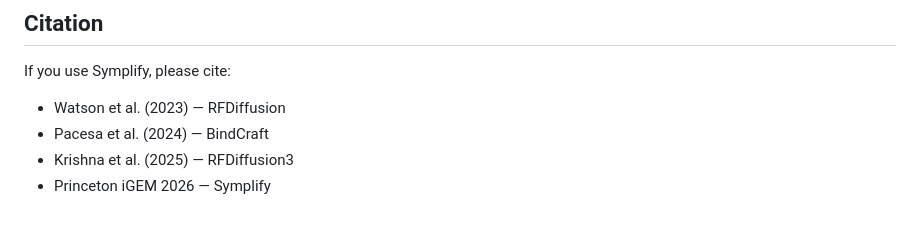
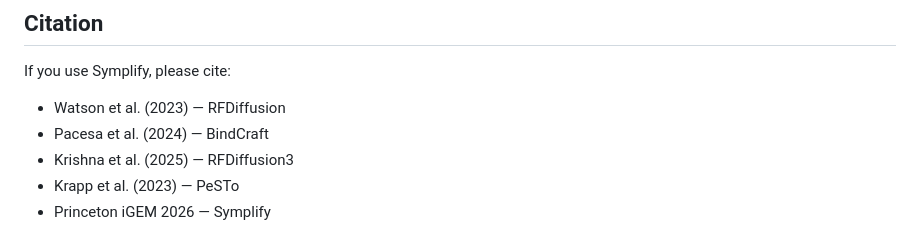
Before and after one commit to chemond12/symplify, a Markdown page: README.md, the part around the change. Rendered like a GitHub page.

Commit message:
Add citation for Krapp et al. (2023) — PeSTo

```diff
--- a/README.md
+++ b/README.md
@@ -289,4 +289,5 @@ If you use Symplify, please cite:
 - Watson et al. (2023) — RFDiffusion
 - Pacesa et al. (2024) — BindCraft
 - Krishna et al. (2025) — RFDiffusion3
+- Krapp et al. (2023) — PeSTo
 - Princeton iGEM 2026 — Symplify
```
